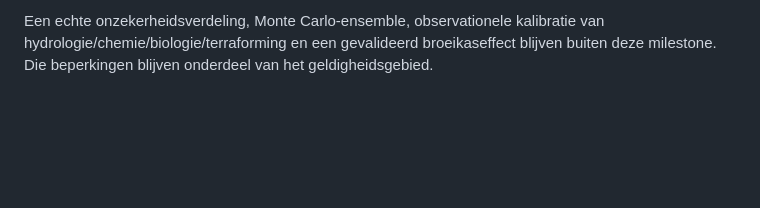
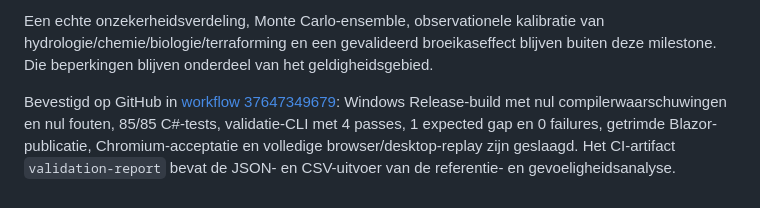
Before and after one commit to pjotrcasteel/PlanetSimulator, a Markdown page: docs/VALIDATION.md, the part around the change. Drawn GitHub-style; blank space fills up the shorter version.

Commit message:
Record Milestone 11 CI validation

```diff
--- a/docs/VALIDATION.md
+++ b/docs/VALIDATION.md
@@ -141,3 +141,9 @@ Uitvoer:
 
 Een echte onzekerheidsverdeling, Monte Carlo-ensemble, observationele kalibratie van hydrologie/chemie/biologie/terraforming en een gevalideerd
 broeikaseffect blijven buiten deze milestone. Die beperkingen blijven onderdeel van het geldigheidsgebied.
+
+
+Bevestigd op GitHub in [workflow 37647349679](https://github.com/pjotrcasteel/PlanetSimulator/actions/runs/37647349679): Windows Release-build met
+nul compilerwaarschuwingen en nul fouten, 85/85 C#-tests, validatie-CLI met 4 passes, 1 expected gap en 0 failures, getrimde Blazor-publicatie,
+Chromium-acceptatie en volledige browser/desktop-replay zijn geslaagd. Het CI-artifact `validation-report` bevat de JSON- en CSV-uitvoer van de
+referentie- en gevoeligheidsanalyse.
```
